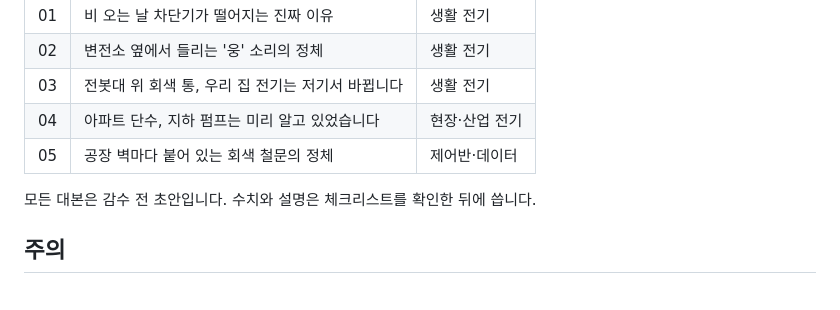
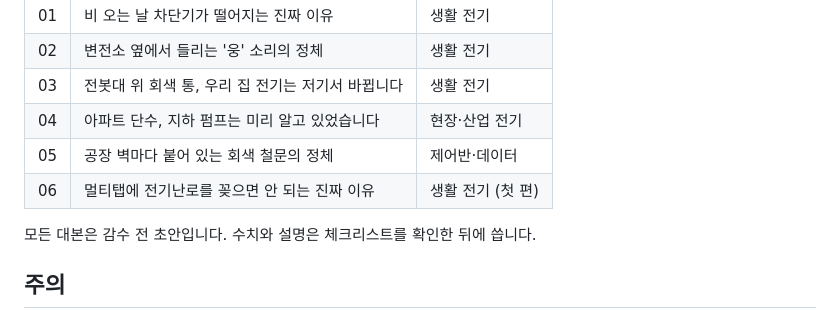
Before and after one commit to bmk3037/New-Project, a Markdown page: shorts/README.md, the part around the change. Drawn GitHub-style.

```diff
--- a/shorts/README.md
+++ b/shorts/README.md
@@ -41,6 +41,7 @@ python3 shorts/generate.py "엘리베이터가 정전돼도 멈춘 층에서 문
 | 03 | 전봇대 위 회색 통, 우리 집 전기는 저기서 바뀝니다 | 생활 전기 |
 | 04 | 아파트 단수, 지하 펌프는 미리 알고 있었습니다 | 현장·산업 전기 |
 | 05 | 공장 벽마다 붙어 있는 회색 철문의 정체 | 제어반·데이터 |
+| 06 | 멀티탭에 전기난로를 꽂으면 안 되는 진짜 이유 | 생활 전기 (첫 편) |
 
 모든 대본은 감수 전 초안입니다. 수치와 설명은 체크리스트를 확인한 뒤에 씁니다.
 
```
Also changed, not shown: shorts/scripts/06-multitap-heater.md (added, +99 -0 lines), shorts/topics.md (+1 -1 lines).
